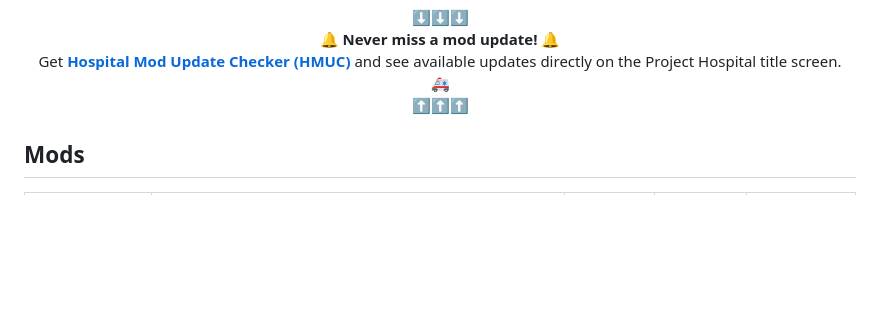
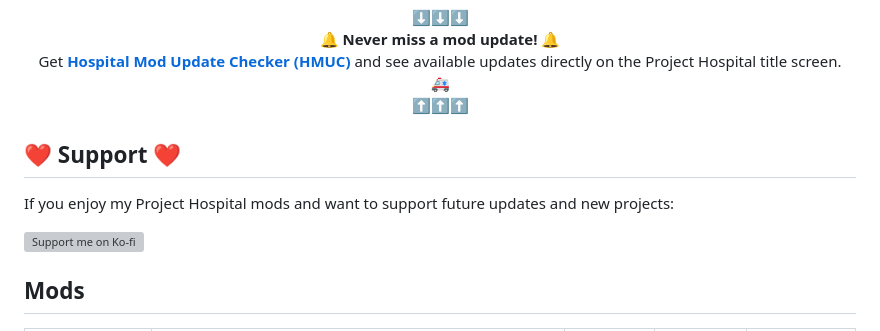
Before and after one commit to Loupito75/Project-Hospital-Mods, a Markdown page: README.md, the part around the change. GitHub-like rendering; blank space fills up the shorter version; grey boxes are pictures that could not be loaded.

```diff
--- a/README.md
+++ b/README.md
@@ -14,6 +14,12 @@ Get <a href="https://steamcommunity.com/sharedfiles/filedetails/?id=3806092398">
 <br>
 ⬆️⬆️⬆️
 </p>
+
+## ❤️ Support ❤️
+
+If you enjoy my Project Hospital mods and want to support future updates and new projects:
+
+[![Support me on Ko-fi](https://ko-fi.com/img/githubbutton_sm.svg)](https://ko-fi.com/loupito75)
 
 ## Mods
 
```
